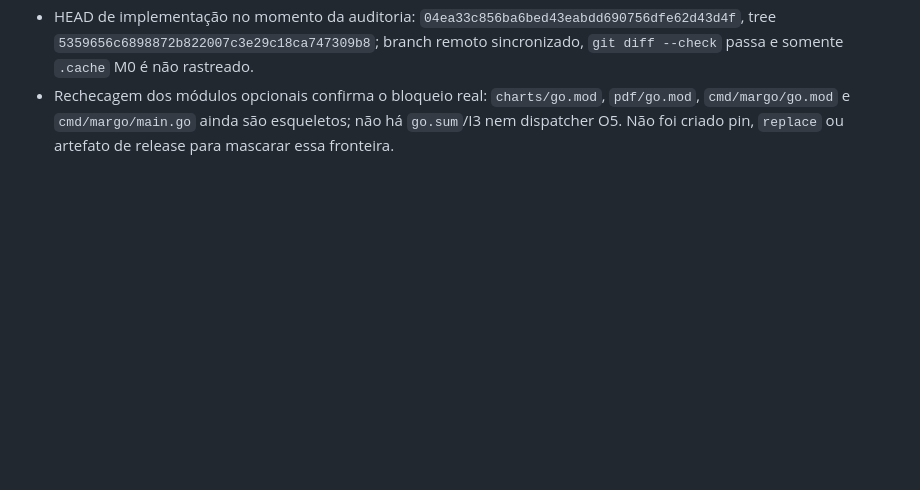
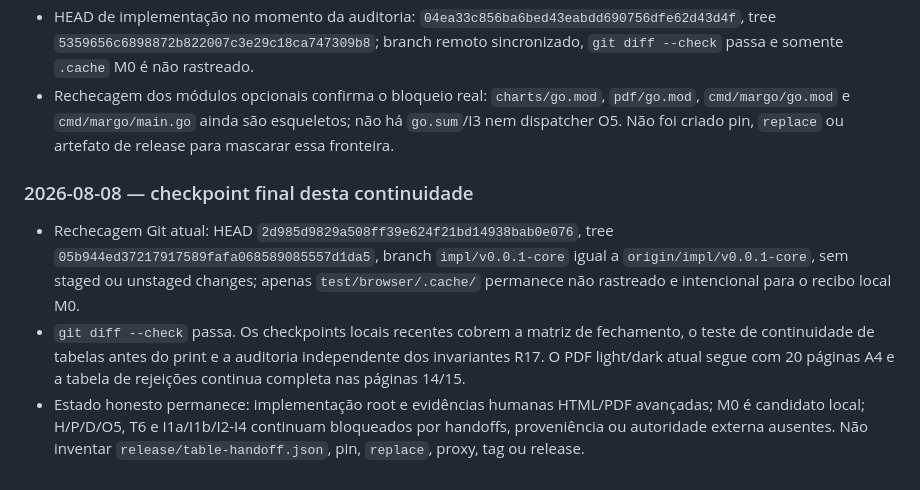
Before and after one commit to araihu/margo, a Markdown page: GOAL.md, the part around the change. Drawn GitHub-style; blank space fills up the shorter version.

Commit message:
docs: record current implementation checkpoint

```diff
--- a/GOAL.md
+++ b/GOAL.md
@@ -2787,3 +2787,19 @@ GREEN.
   `pdf/go.mod`, `cmd/margo/go.mod` e `cmd/margo/main.go` ainda são esqueletos;
   não há `go.sum`/I3 nem dispatcher O5. Não foi criado pin, `replace` ou
   artefato de release para mascarar essa fronteira.
+
+### 2026-08-08 — checkpoint final desta continuidade
+
+- Rechecagem Git atual: HEAD `2d985d9829a508ff39e624f21bd14938bab0e076`,
+  tree `05b944ed37217917589fafa068589085557d1da5`, branch
+  `impl/v0.0.1-core` igual a `origin/impl/v0.0.1-core`, sem staged ou
+  unstaged changes; apenas `test/browser/.cache/` permanece não rastreado e
+  intencional para o recibo local M0.
+- `git diff --check` passa. Os checkpoints locais recentes cobrem a matriz de
+  fechamento, o teste de continuidade de tabelas antes do print e a auditoria
+  independente dos invariantes R17. O PDF light/dark atual segue com 20 páginas
+  A4 e a tabela de rejeições continua completa nas páginas 14/15.
+- Estado honesto permanece: implementação root e evidências humanas HTML/PDF
+  avançadas; M0 é candidato local; H/P/D/O5, T6 e I1a/I1b/I2-I4 continuam
+  bloqueados por handoffs, proveniência ou autoridade externa ausentes. Não
+  inventar `release/table-handoff.json`, pin, `replace`, proxy, tag ou release.
```
